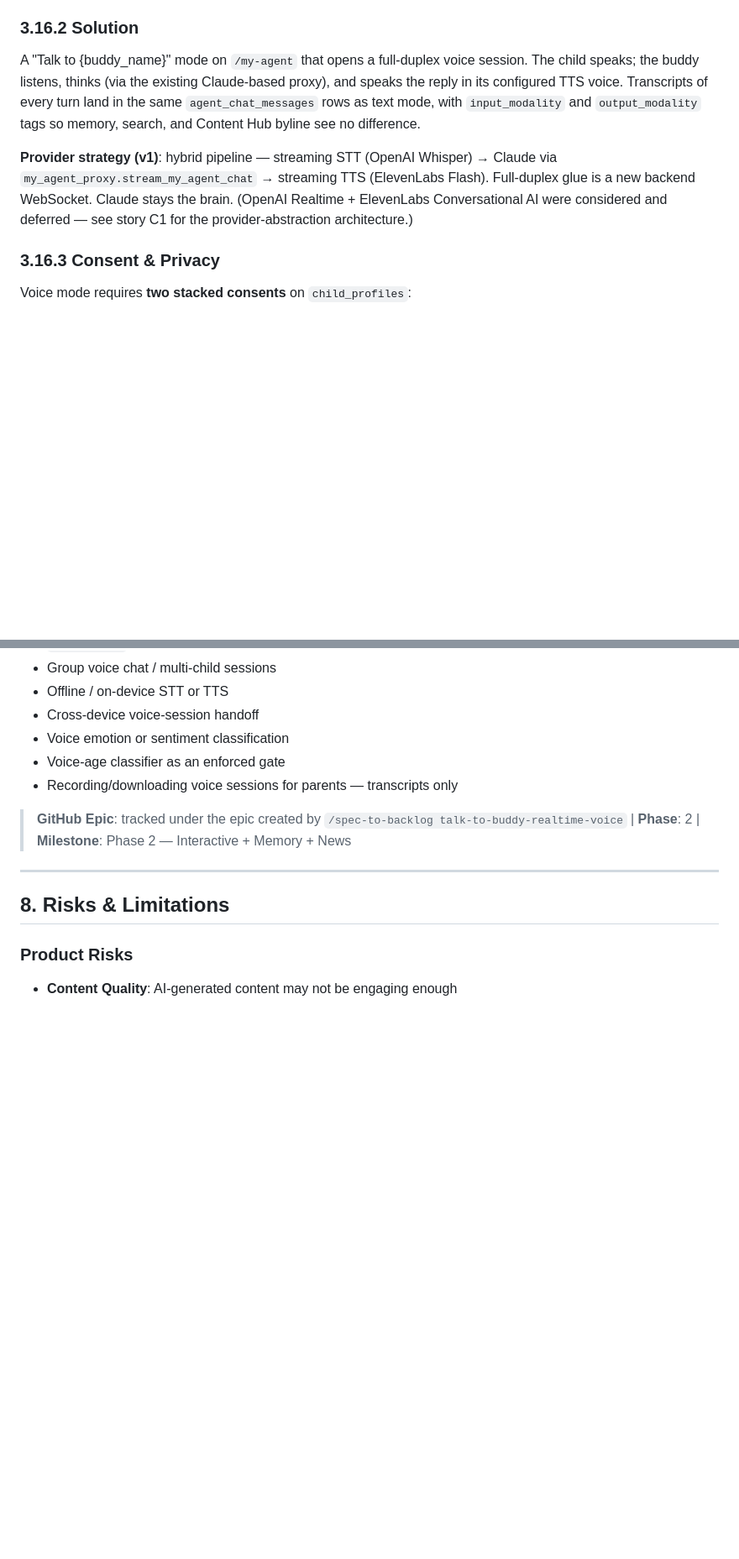
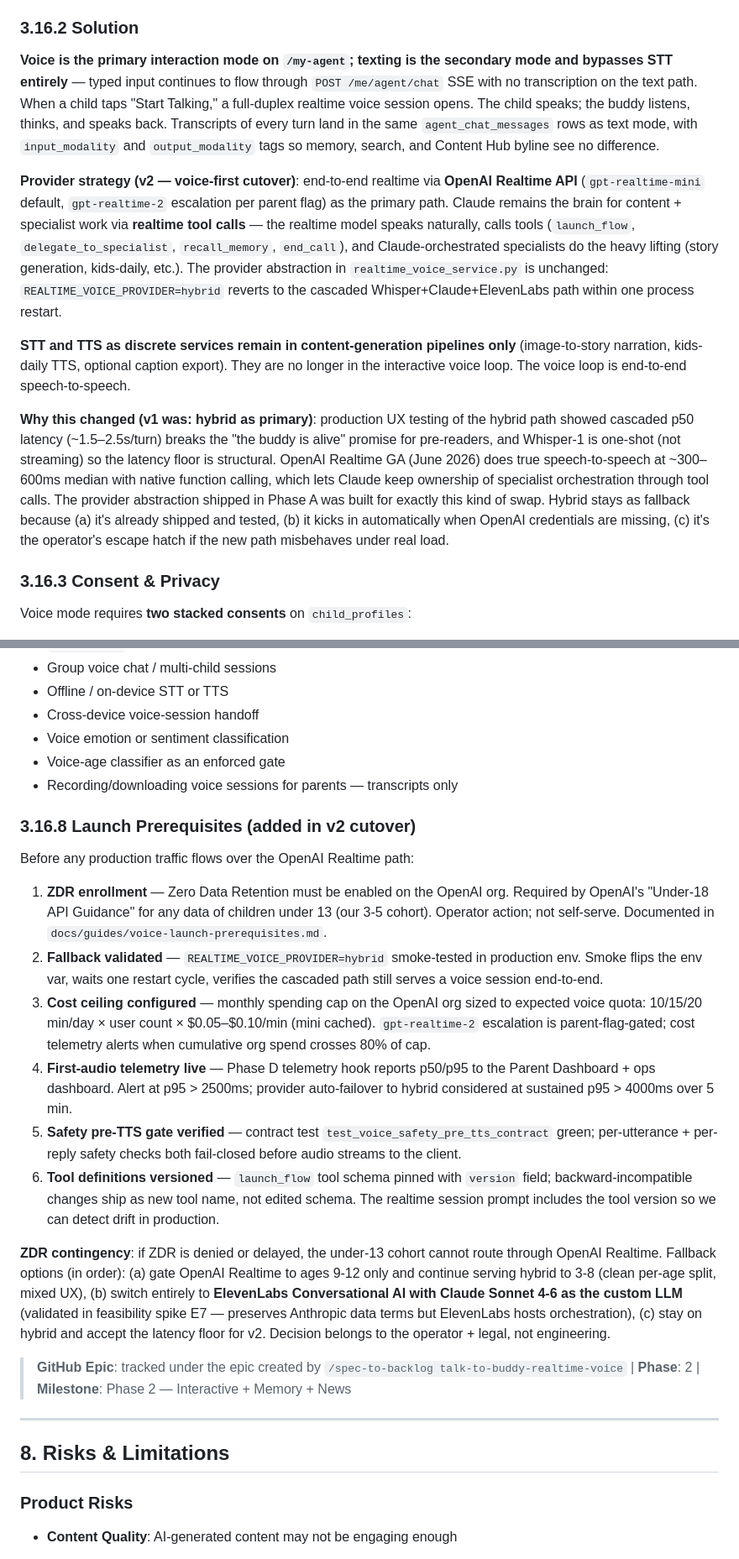
Before and after one commit to xenophobed/Demi_Creative, a Markdown page: docs/product/PRD.md, 2 parts joined by grey strips. Shown at 84% size. Rendered like a GitHub page; blank space fills up the shorter version.

Commit message:
docs(my-agent): PRD §3.16 v2 — voice-first cutover to OpenAI Realtime (#643)
Update PRD §3.16.2 to reflect the voice-first architecture decision
discovered during production UX testing of the hybrid Whisper+Claude+
ElevenLabs pipeline. The cascaded p50 latency (~1.5–2.5s/turn) breaks
the "the buddy is alive" promise for pre-readers, and Whisper-1 is
one-shot (not streaming) so the floor is structural.

Changes:
- §3.16.2 rewritten: voice as primary mode; texting bypasses STT
  entirely; OpenAI Realtime (gpt-realtime-mini default, gpt-realtime-2
  escalation per parent flag) as primary path; Claude remains the
  brain for specialist work via realtime tool calls (launch_flow,
  delegate_to_specialist, recall_memory, end_call); hybrid stays as
  fallback (REALTIME_VOICE_PROVIDER=hybrid).
- §3.16.2 new paragraph: STT and TTS as discrete services remain in
  content-generation pipelines only (image-to-story narration, kids-
  daily TTS) — they're no longer in the interactive voice loop.
- §3.16.8 NEW — Launch Prerequisites: ZDR enrollment, fallback
  validated, cost ceiling, first-audio telemetry live, safety pre-TTS
  gate verified, tool definitions versioned. Includes ZDR contingency
  with three fallback options (age-gated split, ElevenLabs+Claude
  custom LLM, or stay on hybrid).

Provider abstraction in realtime_voice_service.py was built for
exactly this kind of swap (RealtimeVoiceProvider Protocol). The
in-flight provider-agnostic UI work (#641 inline variant, #642 header
pill) is unaffected and continues to ship.

Net new sub-stories E1-E7 filed under epic #605:
- E1 OpenAIRealtimeProvider scaffold + Protocol conformance
- E2 Provider-as-relay broker integration (absorbs Phase C carry-over)
- E3 Realtime tool definitions + launch_flow translation parity
- E4 WebRTC direct-mode transport (perf path)
- E5 Cost telemetry + tier selection (mini default, escalation policy)
- E6 Launch prerequisites doc + ZDR enrollment checklist
- E7 Feasibility spike — ElevenLabs Conversational AI + Claude custom
  LLM fallback (validates ZDR contingency path b)

Rescopes:
- #608 (Phase C) — age adaptation + safety carry-over; mechanism
  expressed through new provider rather than patching cascaded path.

Related to #605 (Epic: Talk to Buddy — Realtime Voice)

Co-authored-by: Claude Opus 4.7 <noreply@anthropic.com>

```diff
--- a/docs/product/PRD.md
+++ b/docs/product/PRD.md
@@ -1983,9 +1983,13 @@ Two-way spoken conversation between the child and their My Agent buddy on `/my-a
 The buddy promise is companionship. Ages 3-5 cannot read the buddy's text replies, and ages 6-12 find typing slow on tablets. The existing one-shot `VoiceInputButton` (§3.15) lets a child speak a single prompt, but the buddy still answers in silence. That breaks the "creative buddy" pitch for the core pre-reader cohort and creates an unnatural rhythm for tablet users.
 
 ### 3.16.2 Solution
-A "Talk to {buddy_name}" mode on `/my-agent` that opens a full-duplex voice session. The child speaks; the buddy listens, thinks (via the existing Claude-based proxy), and speaks the reply in its configured TTS voice. Transcripts of every turn land in the same `agent_chat_messages` rows as text mode, with `input_modality` and `output_modality` tags so memory, search, and Content Hub byline see no difference.
-
-**Provider strategy (v1)**: hybrid pipeline — streaming STT (OpenAI Whisper) → Claude via `my_agent_proxy.stream_my_agent_chat` → streaming TTS (ElevenLabs Flash). Full-duplex glue is a new backend WebSocket. Claude stays the brain. (OpenAI Realtime + ElevenLabs Conversational AI were considered and deferred — see story C1 for the provider-abstraction architecture.)
+**Voice is the primary interaction mode on `/my-agent`; texting is the secondary mode and bypasses STT entirely** — typed input continues to flow through `POST /me/agent/chat` SSE with no transcription on the text path. When a child taps "Start Talking," a full-duplex realtime voice session opens. The child speaks; the buddy listens, thinks, and speaks back. Transcripts of every turn land in the same `agent_chat_messages` rows as text mode, with `input_modality` and `output_modality` tags so memory, search, and Content Hub byline see no difference.
+
+**Provider strategy (v2 — voice-first cutover)**: end-to-end realtime via **OpenAI Realtime API** (`gpt-realtime-mini` default, `gpt-realtime-2` escalation per parent flag) as the primary path. Claude remains the brain for content + specialist work via **realtime tool calls** — the realtime model speaks naturally, calls tools (`launch_flow`, `delegate_to_specialist`, `recall_memory`, `end_call`), and Claude-orchestrated specialists do the heavy lifting (story generation, kids-daily, etc.). The provider abstraction in `realtime_voice_service.py` is unchanged: `REALTIME_VOICE_PROVIDER=hybrid` reverts to the cascaded Whisper+Claude+ElevenLabs path within one process restart.
+
+**STT and TTS as discrete services remain in content-generation pipelines only** (image-to-story narration, kids-daily TTS, optional caption export). They are no longer in the interactive voice loop. The voice loop is end-to-end speech-to-speech.
+
+**Why this changed (v1 was: hybrid as primary)**: production UX testing of the hybrid path showed cascaded p50 latency (~1.5–2.5s/turn) breaks the "the buddy is alive" promise for pre-readers, and Whisper-1 is one-shot (not streaming) so the latency floor is structural. OpenAI Realtime GA (June 2026) does true speech-to-speech at ~300–600ms median with native function calling, which lets Claude keep ownership of specialist orchestration through tool calls. The provider abstraction shipped in Phase A was built for exactly this kind of swap. Hybrid stays as fallback because (a) it's already shipped and tested, (b) it kicks in automatically when OpenAI credentials are missing, (c) it's the operator's escape hatch if the new path misbehaves under real load.
 
 ### 3.16.3 Consent & Privacy
 Voice mode requires **two stacked consents** on `child_profiles`:
@@ -2038,6 +2042,23 @@ Both are parent-PIN-gated via `ParentApprovalPage`. The consent screen explicitl
 - Voice-age classifier as an enforced gate
 - Recording/downloading voice sessions for parents — transcripts only
 
+### 3.16.8 Launch Prerequisites (added in v2 cutover)
+
+Before any production traffic flows over the OpenAI Realtime path:
+
+1. **ZDR enrollment** — Zero Data Retention must be enabled on the OpenAI org. Required by OpenAI's "Under-18 API Guidance" for any data of children under 13 (our 3-5 cohort). Operator action; not self-serve. Documented in `docs/guides/voice-launch-prerequisites.md`.
+2. **Fallback validated** — `REALTIME_VOICE_PROVIDER=hybrid` smoke-tested in production env. Smoke flips the env var, waits one restart cycle, verifies the cascaded path still serves a voice session end-to-end.
+3. **Cost ceiling configured** — monthly spending cap on the OpenAI org sized to expected voice quota: 10/15/20 min/day × user count × $0.05–$0.10/min (mini cached). `gpt-realtime-2` escalation is parent-flag-gated; cost telemetry alerts when cumulative org spend crosses 80% of cap.
+4. **First-audio telemetry live** — Phase D telemetry hook reports p50/p95 to the Parent Dashboard + ops dashboard. Alert at p95 > 2500ms; provider auto-failover to hybrid considered at sustained p95 > 4000ms over 5 min.
+5. **Safety pre-TTS gate verified** — contract test `test_voice_safety_pre_tts_contract` green; per-utterance + per-reply safety checks both fail-closed before audio streams to the client.
+6. **Tool definitions versioned** — `launch_flow` tool schema pinned with `version` field; backward-incompatible changes ship as new tool name, not edited schema. The realtime session prompt includes the tool version so we can detect drift in production.
+
+**ZDR contingency**: if ZDR is denied or delayed, the under-13 cohort cannot route through OpenAI Realtime. Fallback options (in order):
+  (a) gate OpenAI Realtime to ages 9-12 only and continue serving hybrid to 3-8 (clean per-age split, mixed UX),
+  (b) switch entirely to **ElevenLabs Conversational AI with Claude Sonnet 4-6 as the custom LLM** (validated in feasibility spike E7 — preserves Anthropic data terms but ElevenLabs hosts orchestration),
+  (c) stay on hybrid and accept the latency floor for v2.
+Decision belongs to the operator + legal, not engineering.
+
 > **GitHub Epic**: tracked under the epic created by `/spec-to-backlog talk-to-buddy-realtime-voice` | **Phase**: 2 | **Milestone**: Phase 2 — Interactive + Memory + News
 
 ---
```
